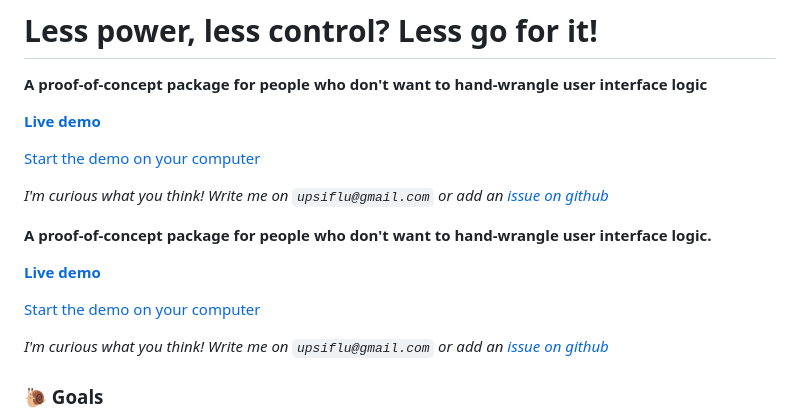
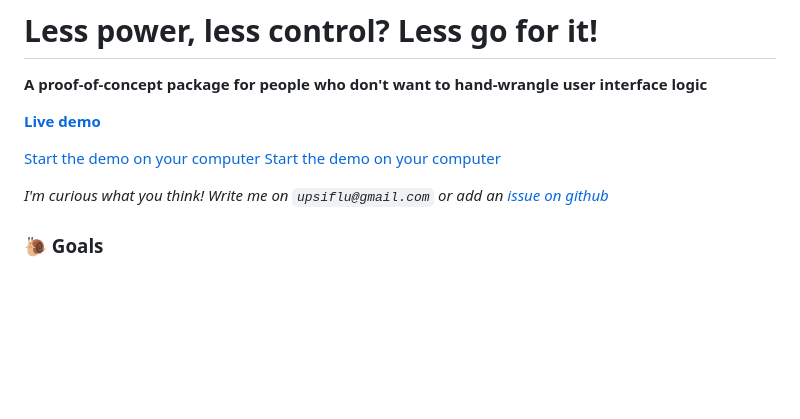
Before and after one commit to upsiflu/less-ui, a Markdown page: README.md, the part around the change. Rendered like a GitHub page; blank space fills up the shorter version.

Commit message:
Merge examples/Readme into Readme

```diff
--- a/README.md
+++ b/README.md
@@ -3,21 +3,9 @@
 **A proof-of-concept package for people who don't want to hand-wrangle user interface logic**
 
 
-
-
-
 **[Live demo](https://less-ui.web.app/)**
 
-[Start the demo on your computer](#Examples)
-
- _I'm curious what you think! Write me on `upsiflu@gmail.com` or add an [issue on github](https://github.com/upsiflu/less-ui/issues)_
-
-
-
-**A proof-of-concept package for people who don't want to hand-wrangle user interface logic.**
-
-**[Live demo](https://less-ui.web.app/)**
-
+[Start the demo on your computer](#examples)
 [Start the demo on your computer](#examples)
 
  _I'm curious what you think! Write me on `upsiflu@gmail.com` or add an [issue on github](https://github.com/upsiflu/less-ui/issues)_
```
